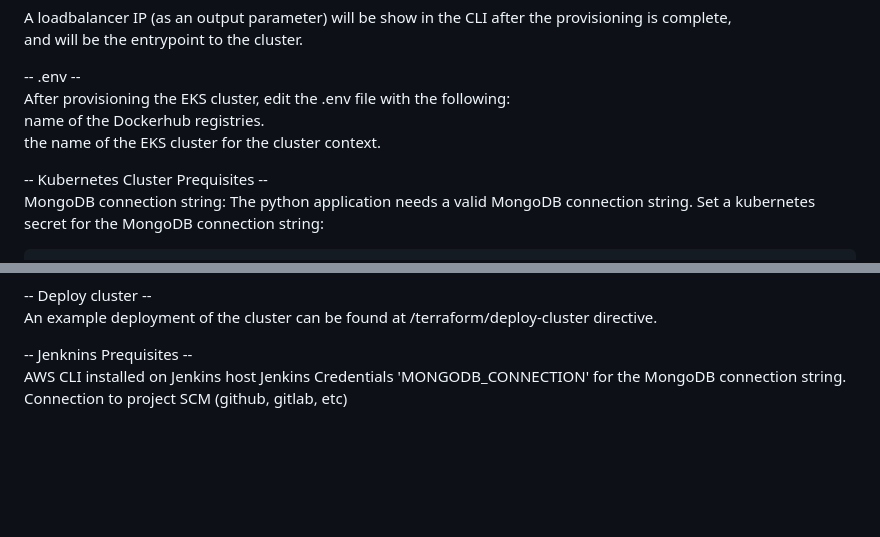
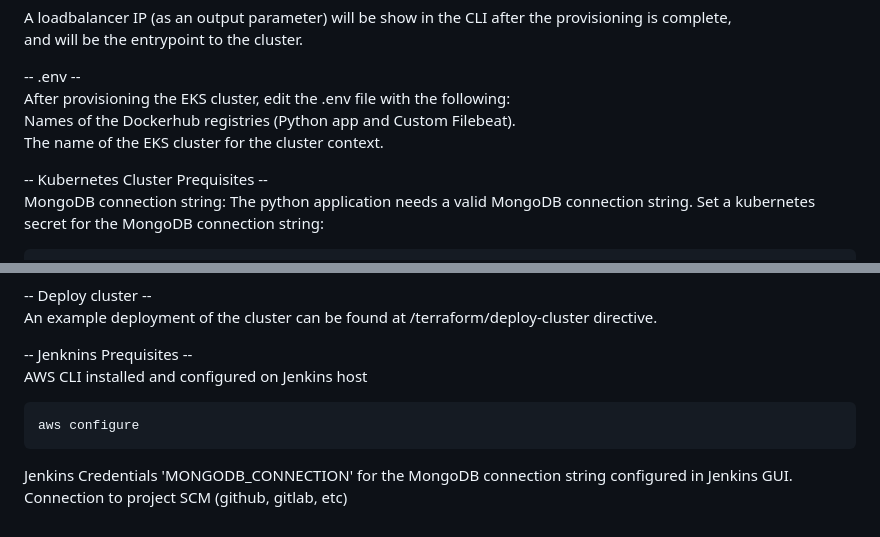
Before and after one commit to danieliko2/python_jenkins_kubernetes, a Markdown page: readme.md, 2 parts joined by grey strips. Rendered like a GitHub page; blank space fills up the shorter version.

Commit message:
adjusting readme

````diff
--- a/readme.md
+++ b/readme.md
@@ -57,8 +57,8 @@ and will be the entrypoint to the cluster.
 
 -- .env --
 After provisioning the EKS cluster, edit the .env file with the following:
-name of the Dockerhub registries.
-the name of the EKS cluster for the cluster context.
+Names of the Dockerhub registries (Python app and Custom Filebeat).
+The name of the EKS cluster for the cluster context.
 
 -- Kubernetes Cluster Prequisites --
 MongoDB connection string:
@@ -77,6 +77,9 @@ kubectl create configmap elastic-ip-configmap --from-literal=my_elastic_ip=<my_E
 An example deployment of the cluster can be found at /terraform/deploy-cluster directive.
 
 -- Jenknins Prequisites --
-AWS CLI installed on Jenkins host
-Jenkins Credentials 'MONGODB_CONNECTION' for the MongoDB connection string.
+AWS CLI installed and configured on Jenkins host
+```
+aws configure
+```
+Jenkins Credentials 'MONGODB_CONNECTION' for the MongoDB connection string configured in Jenkins GUI.
 Connection to project SCM (github, gitlab, etc)
````
